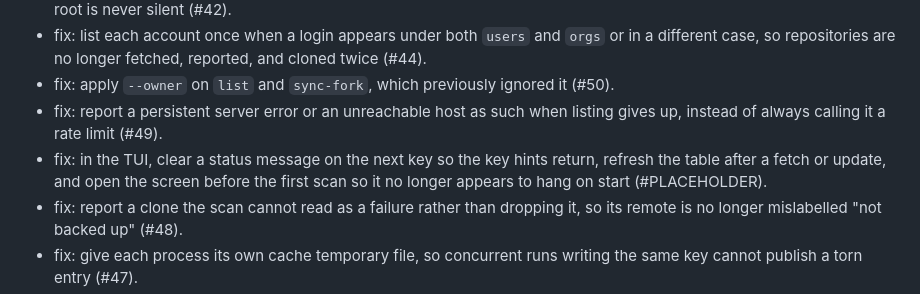
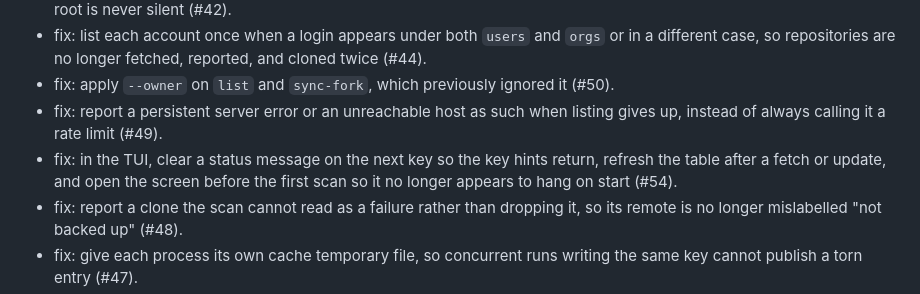
Before and after one commit to mcanouil/minato, a Markdown page: CHANGELOG.md, the part around the change. GitHub-like rendering.

Commit message:
docs: changelog PR reference for the TUI fixes (#54)

```diff
--- a/CHANGELOG.md
+++ b/CHANGELOG.md
@@ -32,7 +32,7 @@ All notable changes to this project will be documented in this file.
 - fix: list each account once when a login appears under both `users` and `orgs` or in a different case, so repositories are no longer fetched, reported, and cloned twice (#44).
 - fix: apply `--owner` on `list` and `sync-fork`, which previously ignored it (#50).
 - fix: report a persistent server error or an unreachable host as such when listing gives up, instead of always calling it a rate limit (#49).
-- fix: in the TUI, clear a status message on the next key so the key hints return, refresh the table after a fetch or update, and open the screen before the first scan so it no longer appears to hang on start (#PLACEHOLDER).
+- fix: in the TUI, clear a status message on the next key so the key hints return, refresh the table after a fetch or update, and open the screen before the first scan so it no longer appears to hang on start (#54).
 - fix: report a clone the scan cannot read as a failure rather than dropping it, so its remote is no longer mislabelled "not backed up" (#48).
 - fix: give each process its own cache temporary file, so concurrent runs writing the same key cannot publish a torn entry (#47).
 - fix: reject a `move --to-group` name that is not a plain directory (empty, `.`, `..`, or containing a path separator), so a clone cannot be moved outside its root (#46).
```
